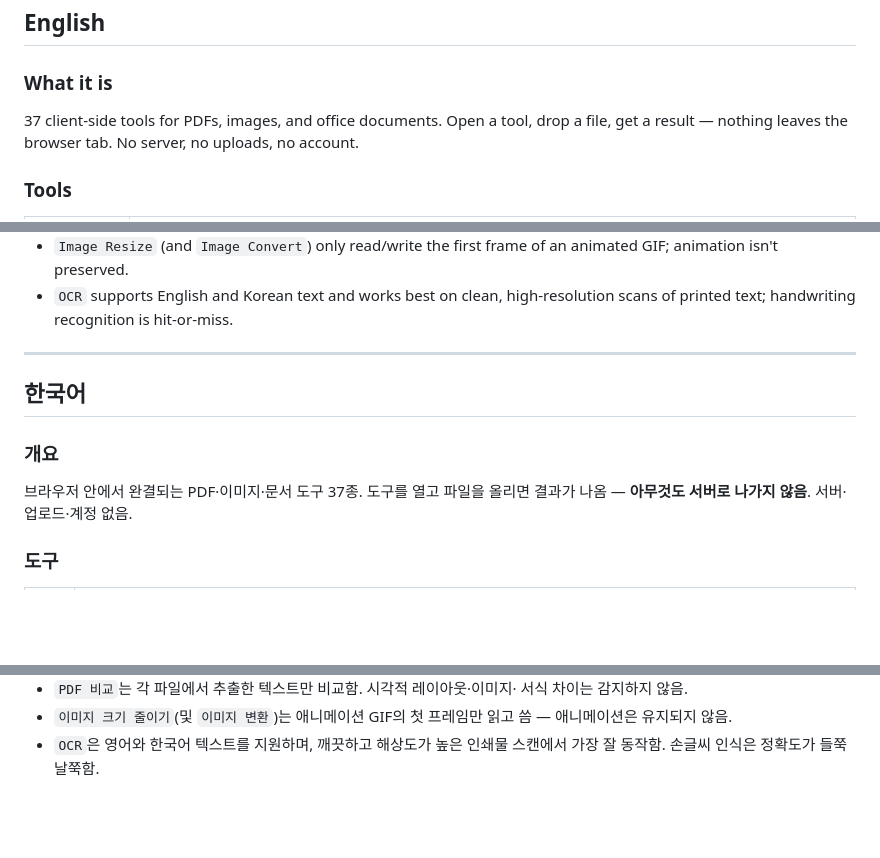
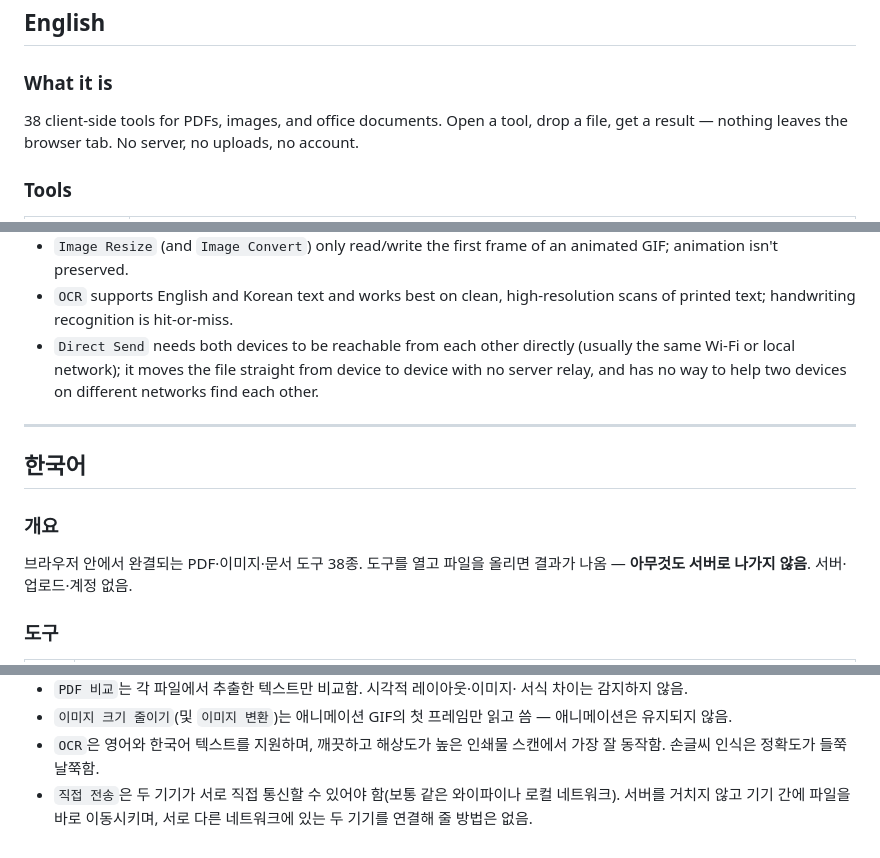
Before and after one commit to jisung-02/paper-tools, a Markdown page: README.md, 3 parts joined by grey strips. Drawn GitHub-style; blank space fills up the shorter version.

Commit message:
docs: Direct Send in README tool table and limitations

```diff
--- a/README.md
+++ b/README.md
@@ -16,7 +16,7 @@ are never uploaded — every conversion happens locally on your device.
 
 ### What it is
 
-37 client-side tools for PDFs, images, and office documents. Open a tool,
+38 client-side tools for PDFs, images, and office documents. Open a tool,
 drop a file, get a result — nothing leaves the browser tab. No server, no
 uploads, no account.
 
@@ -131,6 +131,10 @@ go test ./pdf ./imgconv
 - `OCR` supports English and Korean text and works best on clean,
   high-resolution scans of printed text; handwriting recognition is
   hit-or-miss.
+- `Direct Send` needs both devices to be reachable from each other directly
+  (usually the same Wi-Fi or local network); it moves the file straight from
+  device to device with no server relay, and has no way to help two devices
+  on different networks find each other.
 
 ---
 
@@ -138,7 +142,7 @@ go test ./pdf ./imgconv
 
 ### 개요
 
-브라우저 안에서 완결되는 PDF·이미지·문서 도구 37종. 도구를 열고 파일을
+브라우저 안에서 완결되는 PDF·이미지·문서 도구 38종. 도구를 열고 파일을
 올리면 결과가 나옴 — **아무것도 서버로 나가지 않음**. 서버·업로드·계정 없음.
 
 ### 도구
@@ -244,3 +248,6 @@ go test ./pdf ./imgconv
   읽고 씀 — 애니메이션은 유지되지 않음.
 - `OCR`은 영어와 한국어 텍스트를 지원하며, 깨끗하고 해상도가 높은 인쇄물
   스캔에서 가장 잘 동작함. 손글씨 인식은 정확도가 들쭉날쭉함.
+- `직접 전송`은 두 기기가 서로 직접 통신할 수 있어야 함(보통 같은 와이파이나
+  로컬 네트워크). 서버를 거치지 않고 기기 간에 파일을 바로 이동시키며,
+  서로 다른 네트워크에 있는 두 기기를 연결해 줄 방법은 없음.
```
Also changed, not shown: other parts of README.md (+2 -2 lines).
